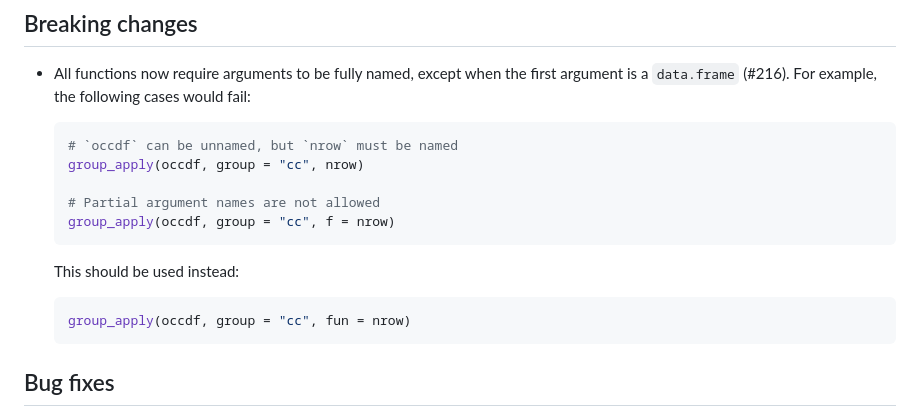
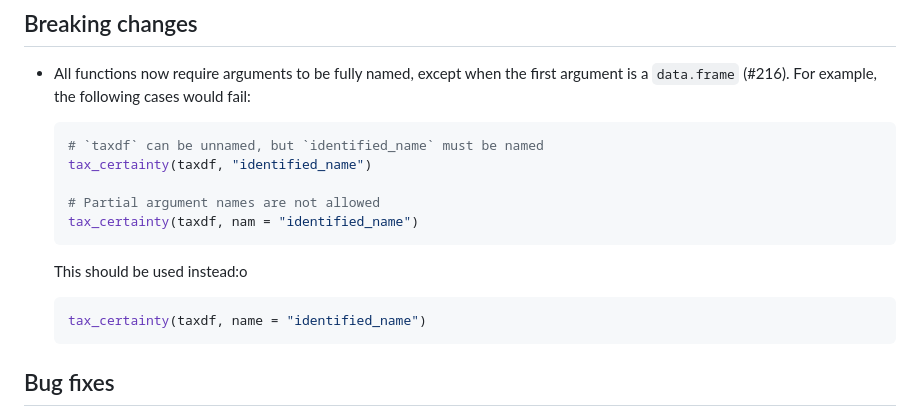
Before and after one commit to palaeoverse/palaeoverse, a Markdown page: NEWS.md, the part around the change. Rendered like a GitHub page.

Commit message:
better example

````diff
--- a/NEWS.md
+++ b/NEWS.md
@@ -8,16 +8,16 @@
   argument is a `data.frame` (#216). For example, the following cases would fail:
 
   ```r
-  # `occdf` can be unnamed, but `nrow` must be named
-  group_apply(occdf, group = "cc", nrow)
+  # `taxdf` can be unnamed, but `identified_name` must be named
+  tax_certainty(taxdf, "identified_name")
 
   # Partial argument names are not allowed
-  group_apply(occdf, group = "cc", f = nrow)
+  tax_certainty(taxdf, nam = "identified_name")
   ```
-  This should be used instead:
+  This should be used instead:o
 
   ```r
-  group_apply(occdf, group = "cc", fun = nrow)
+  tax_certainty(taxdf, name = "identified_name")
   ```
 
 ## Bug fixes
````
